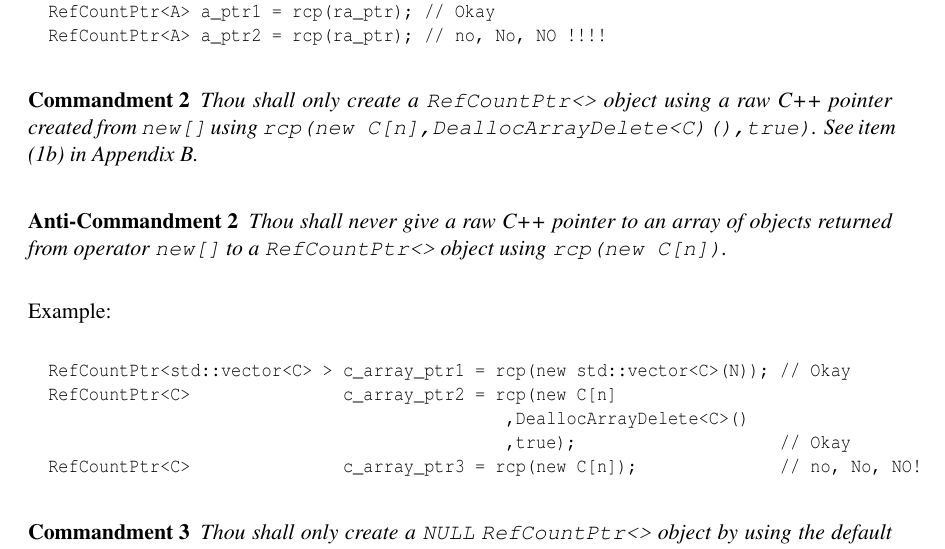
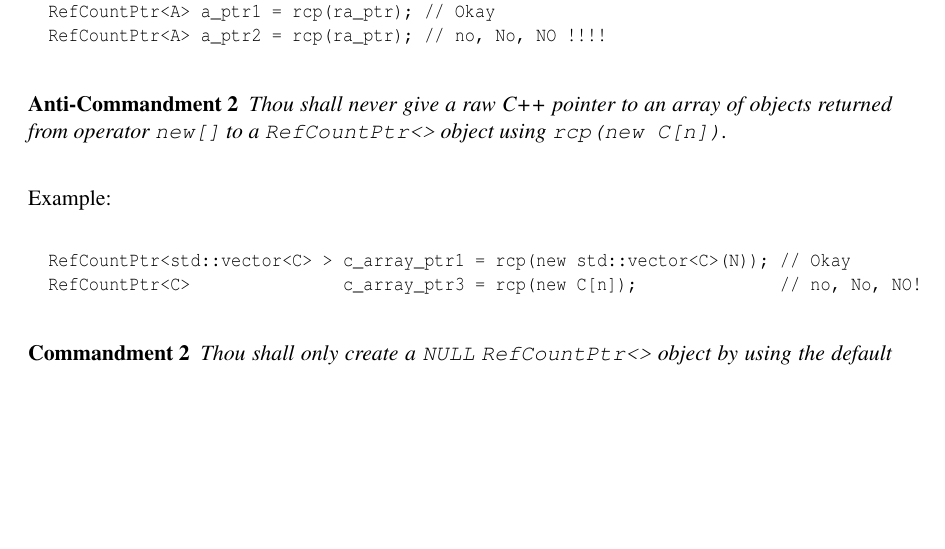
Before and after one commit to bartlettroscoe/TeuchosMMDocs, a LaTeX document (ref_count_ptr/RefCountPtrBeginnersGuideSAND.tex): part of page 25 of 34, cut so that both start at the same text, the shorter picture padded with empty space. Compiled offline with pdfLaTeX.

Commit message:
Removed commandment about using rcp(new C[n]).  To support arrays safely we need a new data type.

```diff
--- a/ref_count_ptr/RefCountPtrBeginnersGuideSAND.tex
+++ b/ref_count_ptr/RefCountPtrBeginnersGuideSAND.tex
@@ -1095,14 +1095,6 @@ Thou shall never give a raw C++ pointer returned from operator
   RefCountPtr<A> a_ptr2 = rcp(ra_ptr); // no, No, NO !!!!
 \end{verbatim}}
 
-\begin{commandment}\label{rcp:cmd:rcp-new}
-Thou shall only create a {}\texttt{Ref\-Count\-Ptr<>} object using a
-raw C++ pointer created from {}\texttt{new[]} using {}\texttt{rcp(new
-C[n],DeallocArrayDelete<C)(),true)}.  See item
-({}\ref{rcpqs:apdx:qs:array-new}) in Appendix
-{}\ref{rcpqs:apdx:quickstart}.
-\end{commandment}
-
 \begin{anticommandment}
 Thou shall never give a raw C++ pointer to an array of objects
 returned from operator {}\texttt{new[]} to a
@@ -1112,9 +1104,6 @@ returned from operator {}\texttt{new[]} to a
 {}\noindent{}Example:
 {\small\begin{verbatim}
   RefCountPtr<std::vector<C> > c_array_ptr1 = rcp(new std::vector<C>(N)); // Okay
-  RefCountPtr<C>               c_array_ptr2 = rcp(new C[n]
-                                               ,DeallocArrayDelete<C>()
-                                               ,true);                    // Okay
   RefCountPtr<C>               c_array_ptr3 = rcp(new C[n]);              // no, No, NO!
 \end{verbatim}}
 
```
